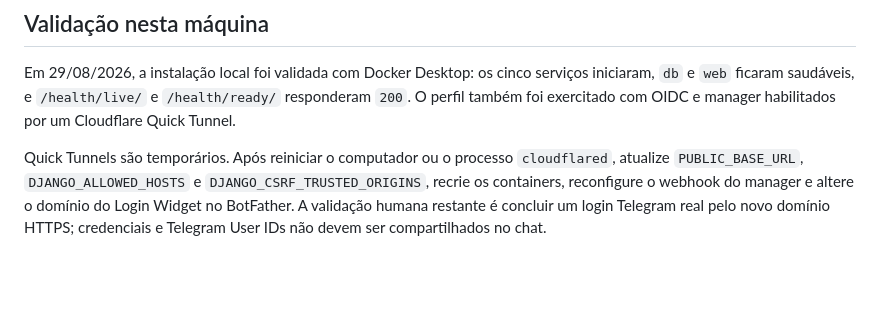
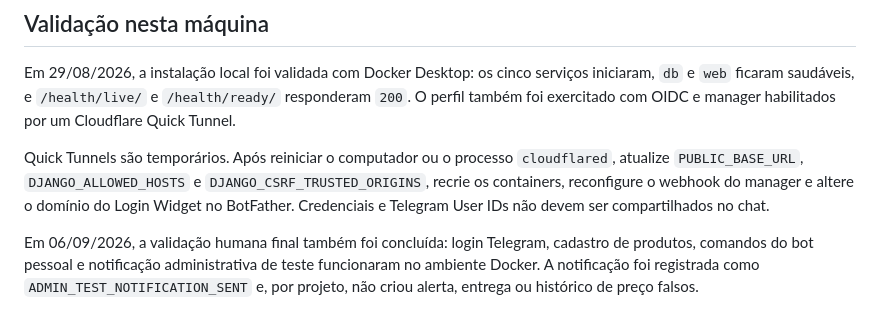
Before and after one commit to ChaMatteCoder/ChaRadarzin, a Markdown page: docs/stage-11-deploy-beta.md, the part around the change. Rendered like a GitHub page; blank space fills up the shorter version.

Commit message:
docs: record final Telegram validation

```diff
--- a/docs/stage-11-deploy-beta.md
+++ b/docs/stage-11-deploy-beta.md
@@ -175,6 +175,11 @@ manager habilitados por um Cloudflare Quick Tunnel.
 Quick Tunnels são temporários. Após reiniciar o computador ou o processo
 `cloudflared`, atualize `PUBLIC_BASE_URL`, `DJANGO_ALLOWED_HOSTS` e
 `DJANGO_CSRF_TRUSTED_ORIGINS`, recrie os containers, reconfigure o webhook do
-manager e altere o domínio do Login Widget no BotFather. A validação humana
-restante é concluir um login Telegram real pelo novo domínio HTTPS; credenciais
-e Telegram User IDs não devem ser compartilhados no chat.
+manager e altere o domínio do Login Widget no BotFather. Credenciais e Telegram
+User IDs não devem ser compartilhados no chat.
+
+Em 06/09/2026, a validação humana final também foi concluída: login Telegram,
+cadastro de produtos, comandos do bot pessoal e notificação administrativa de
+teste funcionaram no ambiente Docker. A notificação foi registrada como
+`ADMIN_TEST_NOTIFICATION_SENT` e, por projeto, não criou alerta, entrega ou
+histórico de preço falsos.
```
